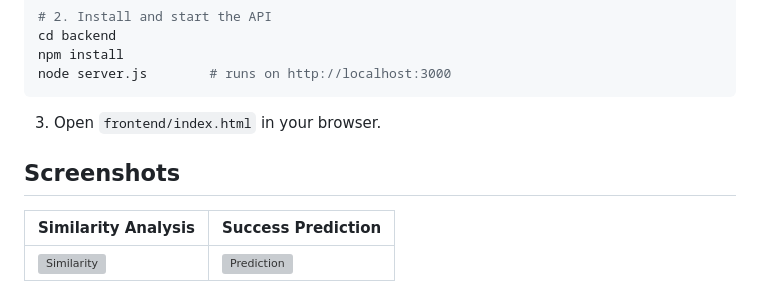
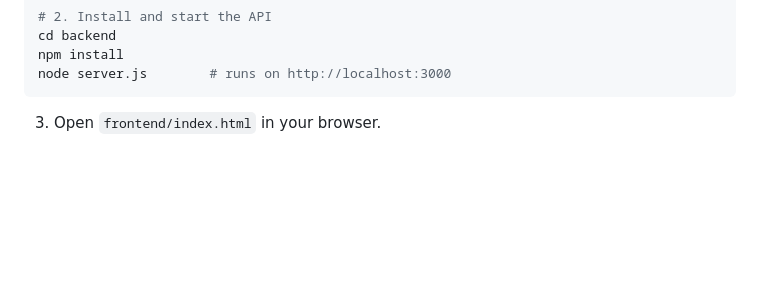
Before and after one commit to mayanksharma2511/GamePulse, a Markdown page: README.md, the part around one of its changes. GitHub-like rendering; blank space fills up the shorter version; grey boxes are pictures that could not be loaded.

````diff
--- a/README.md
+++ b/README.md
@@ -75,9 +75,3 @@ node server.js        # runs on http://localhost:3000
 ```
 
 3. Open `frontend/index.html` in your browser.
-
-## Screenshots
-
-| Similarity Analysis | Success Prediction |
-|---|---|
-| ![Similarity](screenshots/similarity.png) | ![Prediction](screenshots/prediction.png) |
````
Also changed, not shown: other parts of README.md (+1 -1 lines).
